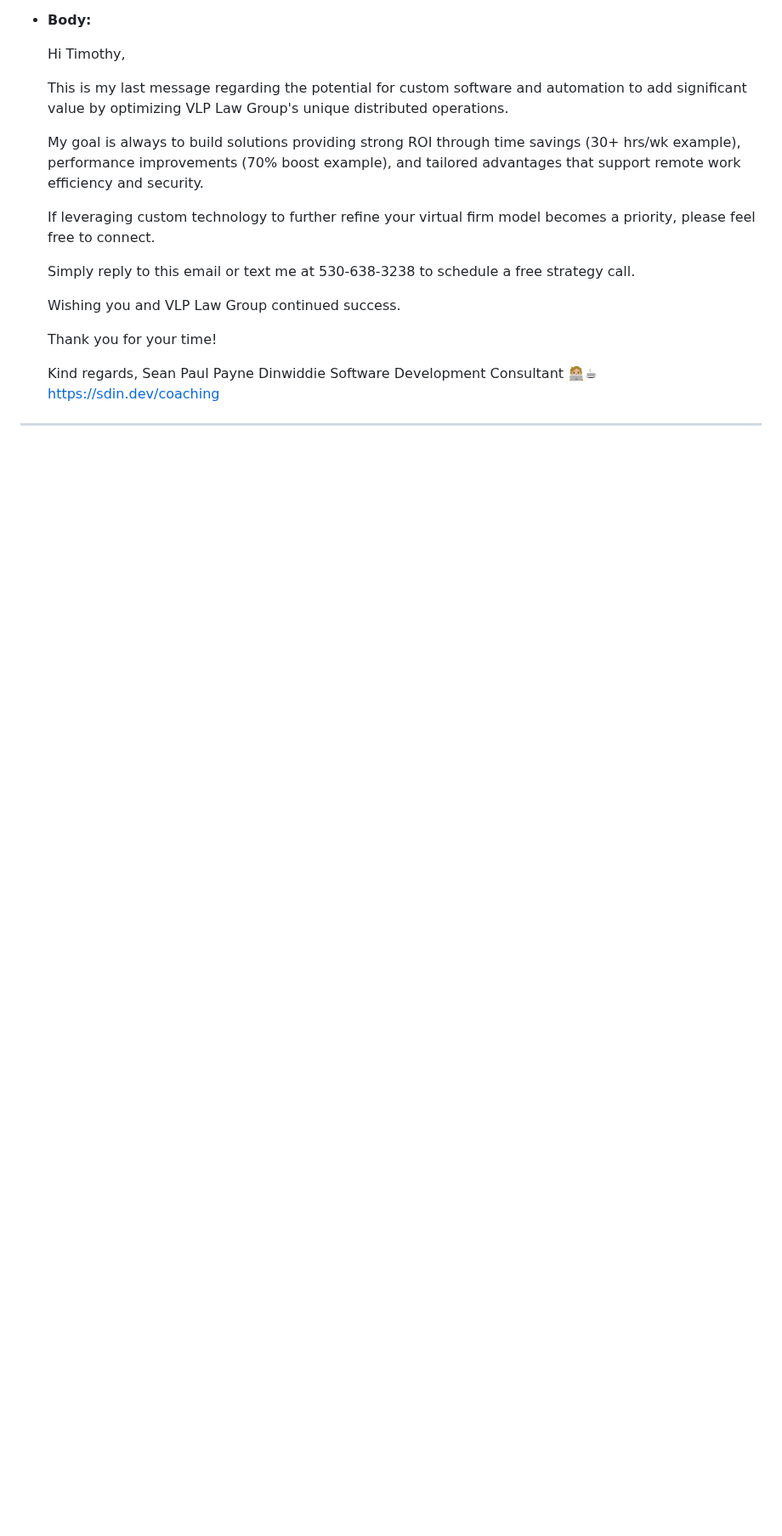
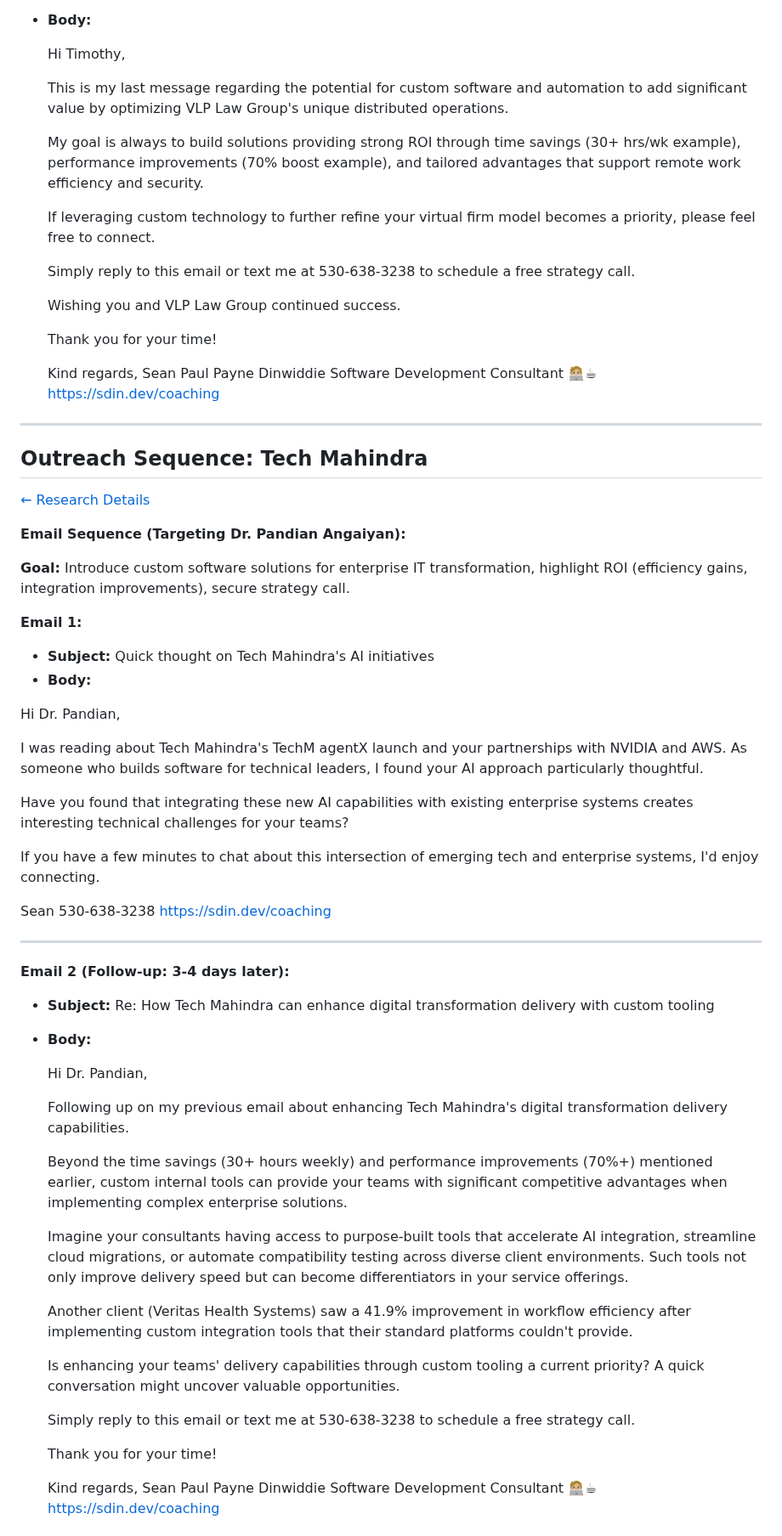
Before and after one commit to seandinwiddie/sdin.dev, a Markdown page: resources/outreach_sequences.md, the part around one of its changes. Shown at 85% size. GitHub-like rendering; blank space fills up the shorter version.

```diff
--- a/resources/outreach_sequences.md
+++ b/resources/outreach_sequences.md
@@ -742,3 +640,54 @@
     https://sdin.dev/coaching
 
 ---
+
+## Outreach Sequence: Tech Mahindra
+[← Research Details](clients_research.md#it-services--digital-solutions)
+
+**Email Sequence (Targeting Dr. Pandian Angaiyan):**
+
+**Goal:** Introduce custom software solutions for enterprise IT transformation, highlight ROI (efficiency gains, integration improvements), secure strategy call.
+
+**Email 1:**
+*   **Subject:** Quick thought on Tech Mahindra's AI initiatives
+*   **Body:**
+
+Hi Dr. Pandian,
+
+I was reading about Tech Mahindra's TechM agentX launch and your partnerships with NVIDIA and AWS. As someone who builds software for technical leaders, I found your AI approach particularly thoughtful.
+
+Have you found that integrating these new AI capabilities with existing enterprise systems creates interesting technical challenges for your teams?
+
+If you have a few minutes to chat about this intersection of emerging tech and enterprise systems, I'd enjoy connecting.
+
+Sean
+530-638-3238
+https://sdin.dev/coaching
+
+---
+
+**Email 2 (Follow-up: 3-4 days later):**
+*   **Subject:** Re: How Tech Mahindra can enhance digital transformation delivery with custom tooling
+*   **Body:**
+
+    Hi Dr. Pandian,
+
+    Following up on my previous email about enhancing Tech Mahindra's digital transformation delivery capabilities.
+
+    Beyond the time savings (30+ hours weekly) and performance improvements (70%+) mentioned earlier, custom internal tools can provide your teams with significant competitive advantages when implementing complex enterprise solutions.
+
+    Imagine your consultants having access to purpose-built tools that accelerate AI integration, streamline cloud migrations, or automate compatibility testing across diverse client environments. Such tools not only improve delivery speed but can become differentiators in your service offerings.
+
+    Another client (Veritas Health Systems) saw a 41.9% improvement in workflow efficiency after implementing custom integration tools that their standard platforms couldn't provide.
+
+    Is enhancing your teams' delivery capabilities through custom tooling a current priority? A quick conversation might uncover valuable opportunities.
+
+    Simply reply to this email or text me at 530-638-3238 to schedule a free strategy call.
+
+    Thank you for your time!
+
+    Kind regards,
+    Sean Paul Payne Dinwiddie
+    Software Development Consultant 🧑🏼‍💻☕
+    https://sdin.dev/coaching
+
```
Also changed, not shown: other parts of resources/outreach_sequences.md (+49 -102 lines).
